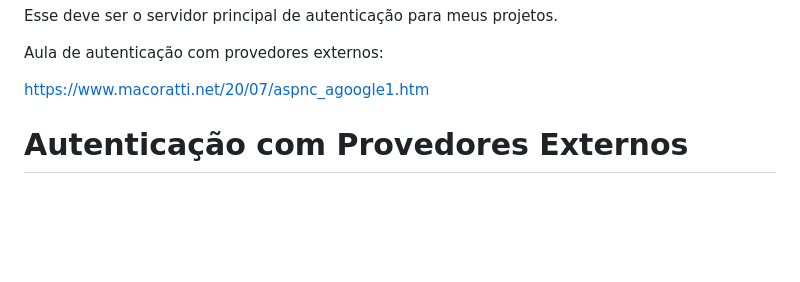
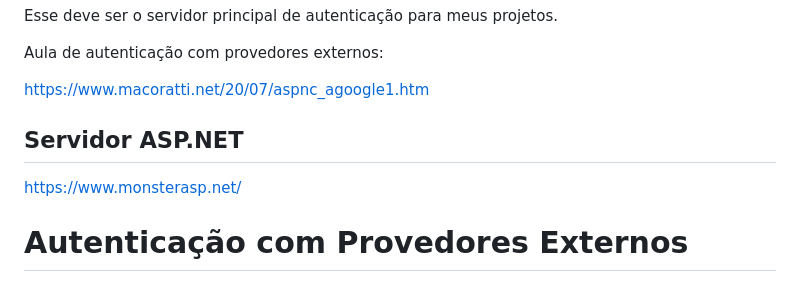
Before and after one commit to igorbock/LabAspNetIdentity, a Markdown page: README.md, the part around the change. Rendered like a GitHub page; blank space fills up the shorter version.

```diff
--- a/README.md
+++ b/README.md
@@ -3,6 +3,10 @@ Esse deve ser o servidor principal de autenticação para meus projetos.
 Aula de autenticação com provedores externos:
 
 https://www.macoratti.net/20/07/aspnc_agoogle1.htm
+
+## Servidor ASP.NET
+
+https://www.monsterasp.net/
 
 # Autenticação com Provedores Externos
 
```
